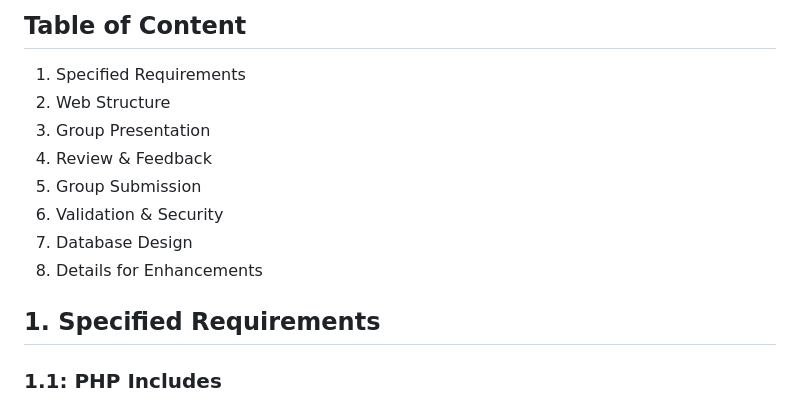
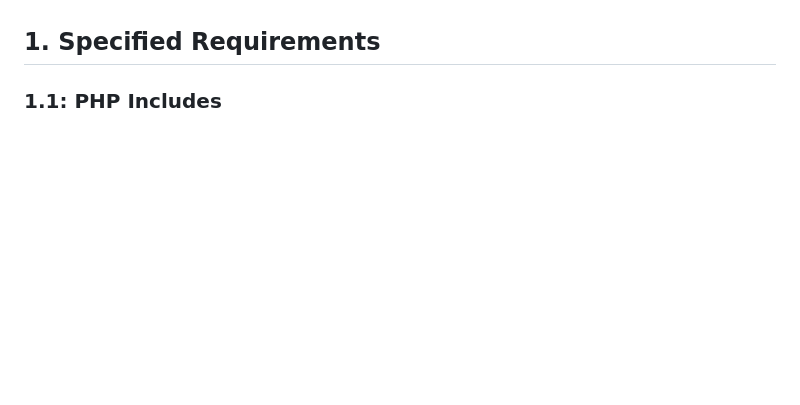
Before and after one commit to COS10026-Group-2/Assignment-2, a Markdown page: README.md, the part around one of its changes. Rendered like a GitHub page; blank space fills up the shorter version.

```diff
--- a/README.md
+++ b/README.md
@@ -2,13 +72,5 @@
 
-## Table of Content
-1. Specified Requirements
-2. Web Structure
-3. Group Presentation
-4. Review & Feedback
-5. Group Submission
-6. Validation & Security
-7. Database Design
-8. Details for Enhancements
+
 
 ## 1. Specified Requirements
 ### **1.1: PHP Includes**
```
Also changed, not shown: other parts of README.md (+71 -1 lines).
